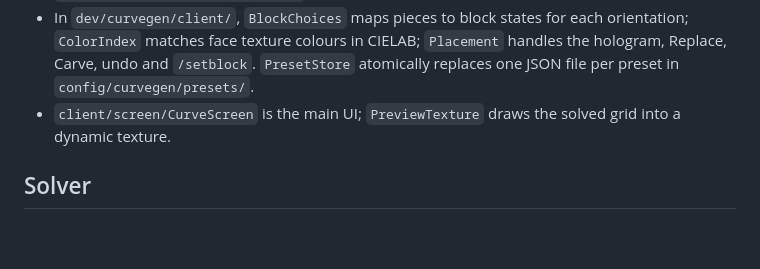
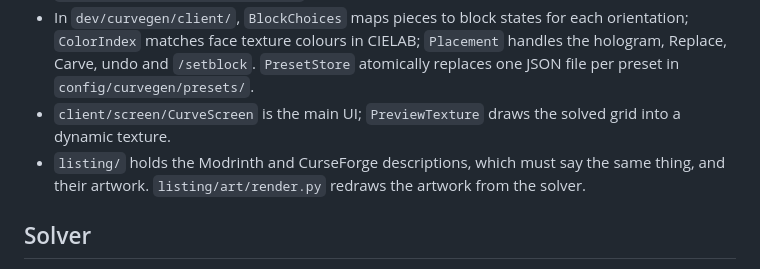
Before and after one commit to Neil-001/curvegen, a Markdown page: CLAUDE.md, the part around the change. Drawn GitHub-style; blank space fills up the shorter version.

```diff
--- a/CLAUDE.md
+++ b/CLAUDE.md
@@ -21,6 +21,7 @@ Both loaders compile the shared `src/main` and `src/client` code with their own
 - `CurveGen.java` handles server placement through `net/PlaceBlocksPayload.java` and checks `Permissions.COMMANDS_GAMEMASTER`.
 - In `dev/curvegen/client/`, `BlockChoices` maps pieces to block states for each orientation; `ColorIndex` matches face texture colours in CIELAB; `Placement` handles the hologram, Replace, Carve, undo and `/setblock`. `PresetStore` atomically replaces one JSON file per preset in `config/curvegen/presets/`.
 - `client/screen/CurveScreen` is the main UI; `PreviewTexture` draws the solved grid into a dynamic texture.
+- `listing/` holds the Modrinth and CurseForge descriptions, which must say the same thing, and their artwork. `listing/art/render.py` redraws the artwork from the solver.
 
 ## Solver
 
```
Also changed, not shown: README.md (+1 -1 lines), listing/README.md (added, +7 -0 lines), listing/modrinth.md (added, +75 -0 lines), listing/media/banner.gif (added), listing/media/banner.png (added), listing/media/compare.png (added), listing/media/divider.png (added), listing/media/pieces.png (added), listing/media/shapes.png (added), 4 other files.
